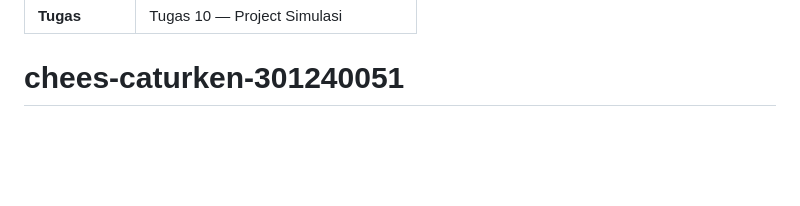
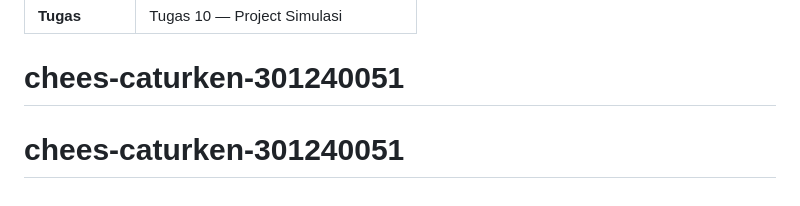
Before and after one commit to depinformasikomunikasi-byte/chees-caturken-301240051, a Markdown page: README.md, the part around the change. Rendered like a GitHub page; blank space fills up the shorter version.

```diff
--- a/README.md
+++ b/README.md
@@ -234,3 +234,4 @@ Cara tambah screenshot:
 | **Tugas** | Tugas 10 — Project Simulasi |
 
 # chees-caturken-301240051
+# chees-caturken-301240051
```
